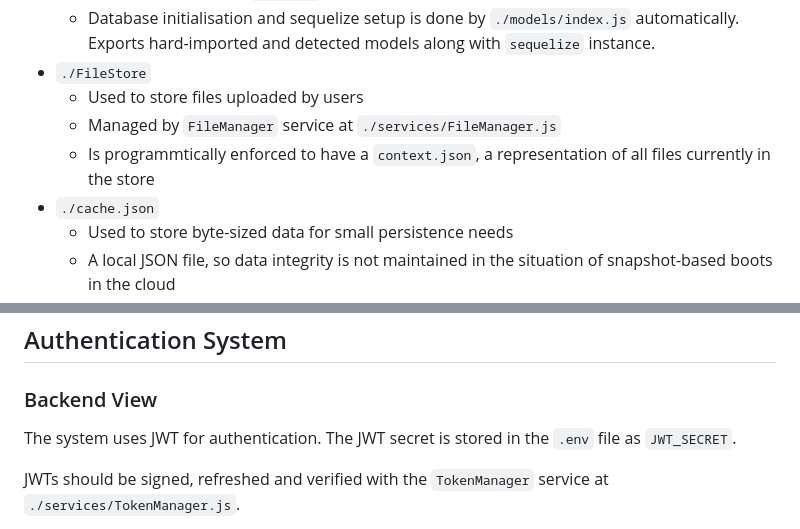
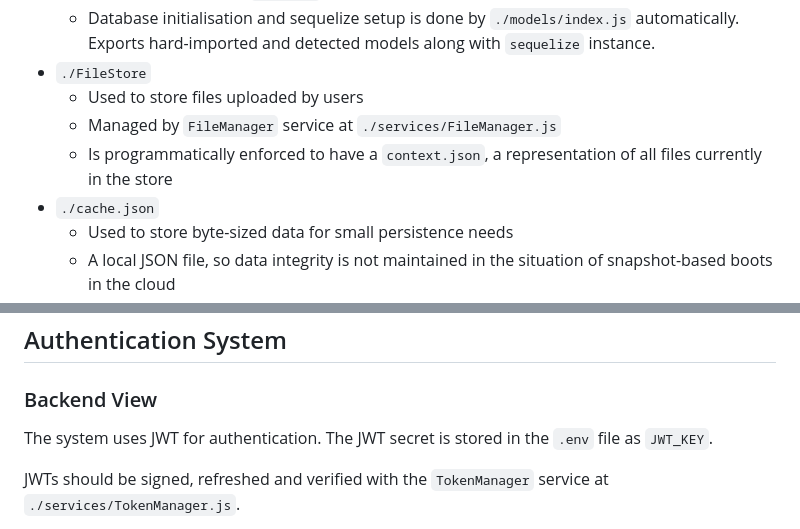
Before and after one commit to MakanMatch/Backend, a Markdown page: ConfiguringSystem.md, 2 parts joined by grey strips. Drawn GitHub-style.

```diff
--- a/ConfiguringSystem.md
+++ b/ConfiguringSystem.md
@@ -110,7 +110,7 @@ There's quite a few places you can store data in this codebase. Here's a list of
 - `./FileStore`
     - Used to store files uploaded by users
     - Managed by `FileManager` service at `./services/FileManager.js`
-    - Is programmtically enforced to have a `context.json`, a representation of all files currently in the store
+    - Is programmatically enforced to have a `context.json`, a representation of all files currently in the store
 - `./cache.json`
     - Used to store byte-sized data for small persistence needs
     - A local JSON file, so data integrity is not maintained in the situation of snapshot-based boots in the cloud
@@ -127,7 +127,7 @@ There's quite a few places you can store data in this codebase. Here's a list of
 
 ### Backend View
 
-The system uses JWT for authentication. The JWT secret is stored in the `.env` file as `JWT_SECRET`.
+The system uses JWT for authentication. The JWT secret is stored in the `.env` file as `JWT_KEY`.
 
 JWTs should be signed, refreshed and verified with the `TokenManager` service at `./services/TokenManager.js`.
 
```
